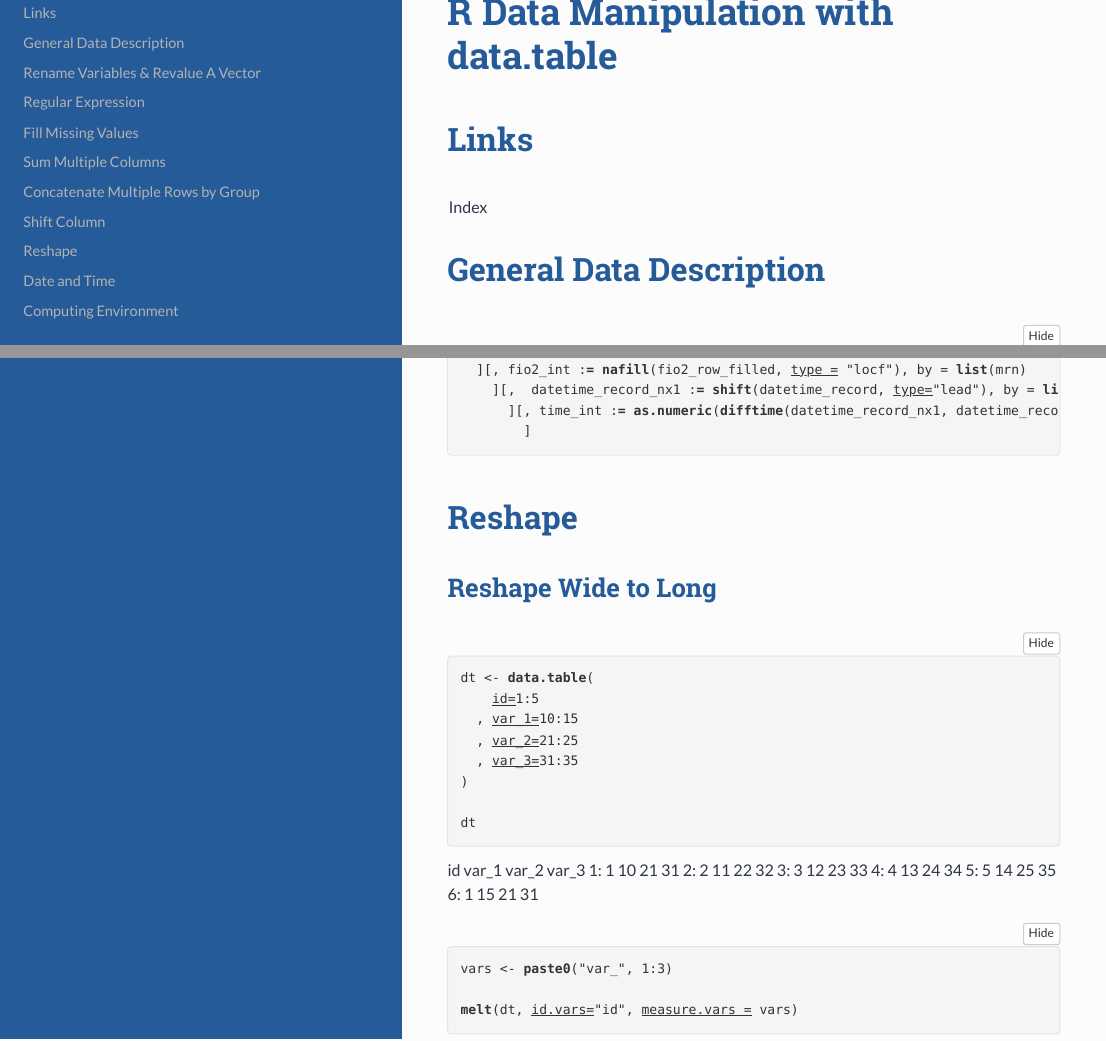
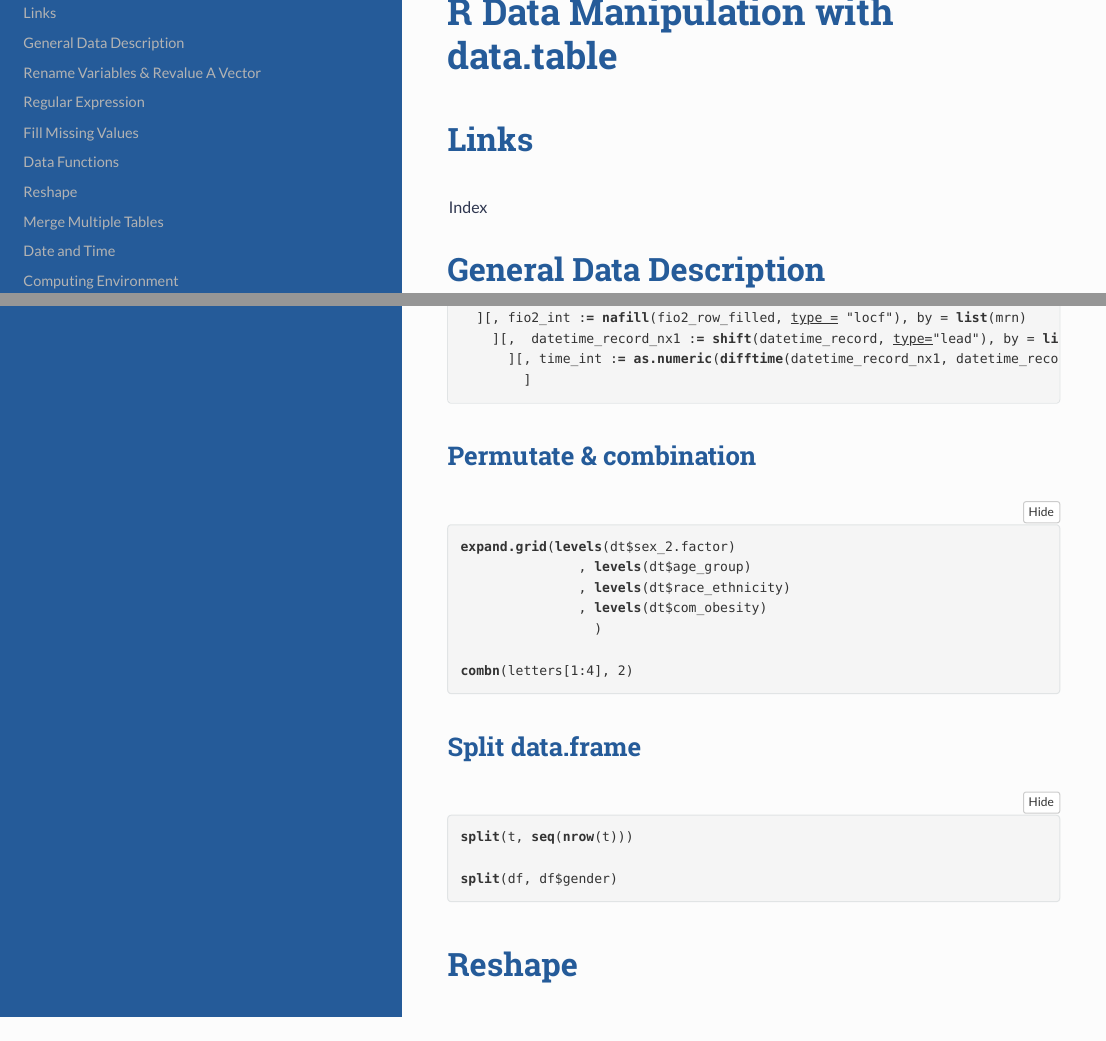
Before and after one commit to ghowoo/ghowoo.github.io, an R Markdown document (data_manipulation.Rmd): the page in a window 1100 px wide, from 70 px down, and a second part further down, joined at a grey line. The pictures show the output file data_manipulation.html that the author committed with the source, opened offline; folded parts are opened.

Commit message:
add data manipulation

````diff
--- a/data_manipulation.Rmd
+++ b/data_manipulation.Rmd
@@ -213,6 +215,27 @@ cf <- cf[
     ][,  datetime_record_nx1 := shift(datetime_record, type="lead"), by = list(mrn)
       ][, time_int := as.numeric(difftime(datetime_record_nx1, datetime_record, units = "hours"))
         ]
+
+```
+
+## Permutate & combination
+
+```{r,eval=FALSE}
+expand.grid(levels(dt$sex_2.factor)
+               , levels(dt$age_group)
+               , levels(dt$race_ethnicity)
+               , levels(dt$com_obesity)
+                 )
+
+combn(letters[1:4], 2)
+
+```
+## Split data.frame
+
+```{r,eval=FALSE}
+split(t, seq(nrow(t)))
+
+split(df, df$gender)
 
 ```
 
````
Also changed, not shown: data_manipulation.html, data_manipulation.Rmd (19 more changed lines).
